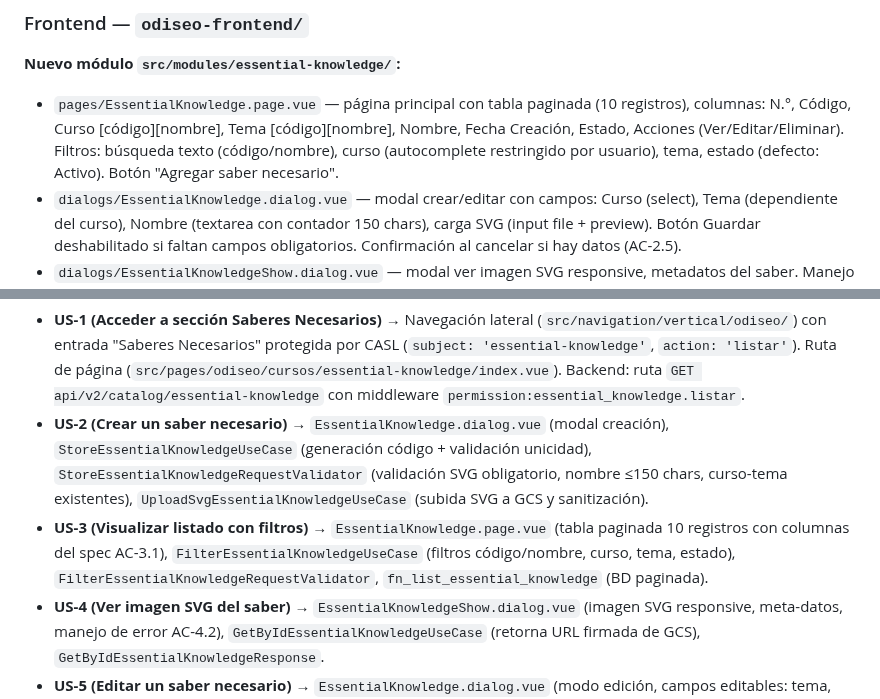
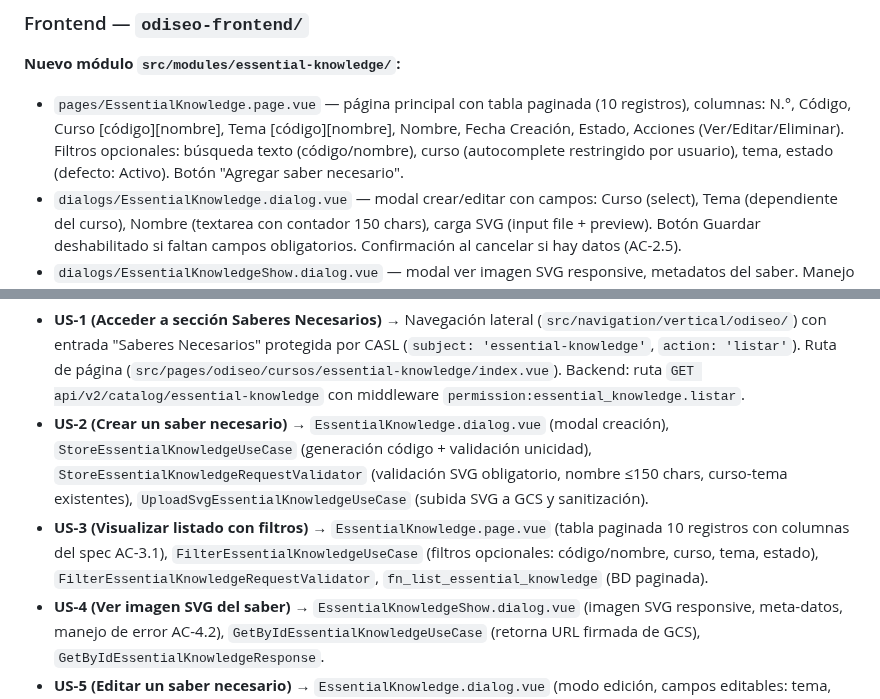
Before and after one commit to evelyn-vnx/equipo_l2, a Markdown page: taller-2/feature-saberes-necesario-grupo2/plan.md, 2 parts joined by grey strips. GitHub-like rendering.

```diff
--- a/taller-2/feature-saberes-necesario-grupo2/plan.md
+++ b/taller-2/feature-saberes-necesario-grupo2/plan.md
@@ -76,7 +76,7 @@ Toda la estructura es **nueva** (crear desde cero). Siguiente el patrón del mó
 ### Frontend — `odiseo-frontend/`
 
 **Nuevo módulo `src/modules/essential-knowledge/`:**
-- `pages/EssentialKnowledge.page.vue` — página principal con tabla paginada (10 registros), columnas: N.°, Código, Curso [código][nombre], Tema [código][nombre], Nombre, Fecha Creación, Estado, Acciones (Ver/Editar/Eliminar). Filtros: búsqueda texto (código/nombre), curso (autocomplete restringido por usuario), tema, estado (defecto: Activo). Botón "Agregar saber necesario".
+- `pages/EssentialKnowledge.page.vue` — página principal con tabla paginada (10 registros), columnas: N.°, Código, Curso [código][nombre], Tema [código][nombre], Nombre, Fecha Creación, Estado, Acciones (Ver/Editar/Eliminar). Filtros opcionales: búsqueda texto (código/nombre), curso (autocomplete restringido por usuario), tema, estado (defecto: Activo). Botón "Agregar saber necesario".
 - `dialogs/EssentialKnowledge.dialog.vue` — modal crear/editar con campos: Curso (select), Tema (dependiente del curso), Nombre (textarea con contador 150 chars), carga SVG (input file + preview). Botón Guardar deshabilitado si faltan campos obligatorios. Confirmación al cancelar si hay datos (AC-2.5).
 - `dialogs/EssentialKnowledgeShow.dialog.vue` — modal ver imagen SVG responsive, metadatos del saber. Manejo de error "No se pudo visualizar la imagen del saber necesario" (AC-4.2).
 - `dialogs/EssentialKnowledgeChangeState.dialog.vue` — confirmación cambio estado. Mensaje: "El estado del saber necesario ha sido actualizado."
@@ -147,7 +147,7 @@ Toda la estructura es **nueva** (crear desde cero). Siguiente el patrón del mó
 
 - **US-1 (Acceder a sección Saberes Necesarios)** → Navegación lateral (`src/navigation/vertical/odiseo/`) con entrada "Saberes Necesarios" protegida por CASL (`subject: 'essential-knowledge'`, `action: 'listar'`). Ruta de página (`src/pages/odiseo/cursos/essential-knowledge/index.vue`). Backend: ruta `GET api/v2/catalog/essential-knowledge` con middleware `permission:essential_knowledge.listar`.
 - **US-2 (Crear un saber necesario)** → `EssentialKnowledge.dialog.vue` (modal creación), `StoreEssentialKnowledgeUseCase` (generación código + validación unicidad), `StoreEssentialKnowledgeRequestValidator` (validación SVG obligatorio, nombre ≤150 chars, curso-tema existentes), `UploadSvgEssentialKnowledgeUseCase` (subida SVG a GCS y sanitización).
-- **US-3 (Visualizar listado con filtros)** → `EssentialKnowledge.page.vue` (tabla paginada 10 registros con columnas del spec AC-3.1), `FilterEssentialKnowledgeUseCase` (filtros código/nombre, curso, tema, estado), `FilterEssentialKnowledgeRequestValidator`, `fn_list_essential_knowledge` (BD paginada).
+- **US-3 (Visualizar listado con filtros)** → `EssentialKnowledge.page.vue` (tabla paginada 10 registros con columnas del spec AC-3.1), `FilterEssentialKnowledgeUseCase` (filtros opcionales: código/nombre, curso, tema, estado), `FilterEssentialKnowledgeRequestValidator`, `fn_list_essential_knowledge` (BD paginada).
 - **US-4 (Ver imagen SVG del saber)** → `EssentialKnowledgeShow.dialog.vue` (imagen SVG responsive, meta-datos, manejo de error AC-4.2), `GetByIdEssentialKnowledgeUseCase` (retorna URL firmada de GCS), `GetByIdEssentialKnowledgeResponse`.
 - **US-5 (Editar un saber necesario)** → `EssentialKnowledge.dialog.vue` (modo edición, campos editables: tema, nombre, imagen), `UpdateEssentialKnowledgeUseCase` (regenera código si cambia tema, valida unicidad), `UpdateEssentialKnowledgeRequestValidator`.
 - **US-6 (Cambiar estado activo/inactivo)** → `EssentialKnowledgeChangeState.dialog.vue` (confirmación), `UpdateIsActiveEssentialKnowledgeUseCase`, `UpdateIsActiveEssentialKnowledgeValidator`, `fn_update_essential_knowledge` (BD actualiza is_active).
```
Also changed, not shown: other parts of taller-2/feature-saberes-necesario-grupo2/plan.md (+3 -3 lines).
